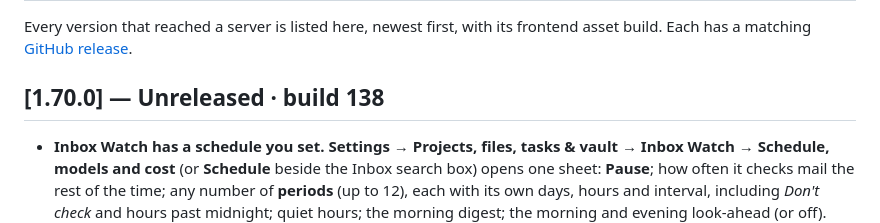
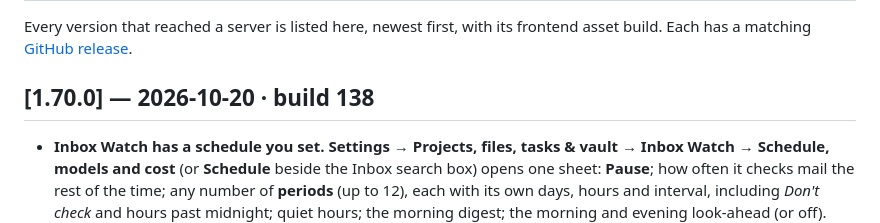
Before and after one commit to bbesner/pocket-code, a Markdown page: CHANGELOG.md, the part around the change. Drawn GitHub-style.

Commit message:
Pocket Code 1.70.0: release date
Co-Authored-By: Claude Opus 5.5 (1M context) <noreply@anthropic.com>

```diff
--- a/CHANGELOG.md
+++ b/CHANGELOG.md
@@ -3,7 +3,7 @@
 Every version that reached a server is listed here, newest first, with its frontend asset
 build. Each has a matching [GitHub release](https://github.com/bbesner/pocket-code/releases).
 
-## [1.70.0] — Unreleased · build 138
+## [1.70.0] — 2026-10-20 · build 138
 
 - **Inbox Watch has a schedule you set.** **Settings → Projects, files, tasks & vault → Inbox Watch → Schedule, models and cost** (or **Schedule** beside the Inbox search box) opens one sheet: **Pause**; how often it checks mail the rest of the time; any number of **periods** (up to 12), each with its own days, hours and interval, including *Don't check* and hours past midnight; quiet hours; the morning digest; the morning and evening look-ahead (or off). Asked for by Brad.
 - **Models and reasoning are settings too** (Developer mode): the model and reasoning level for the decisions every check makes, and for the twice-daily look-ahead, from the choices the watcher reports (Haiku, Sonnet, Opus and Fable for a Claude Code judge; *Model default* leaves the reasoning to the model).
```
